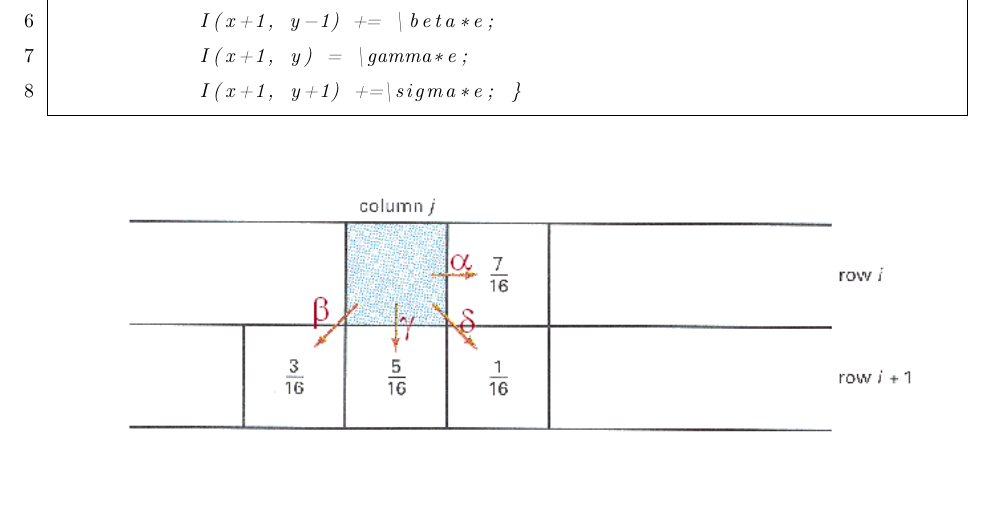
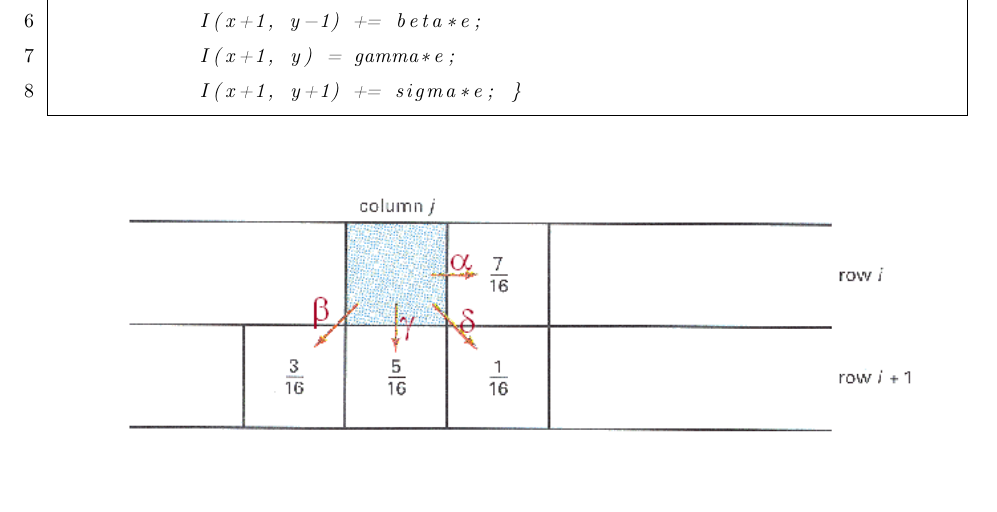
Before and after one commit to akapust1n/Dithering, a LaTeX document (tex/rpz.tex, which reads tex/30-design.tex): part of page 14 of 18, cut so that both start at the same text. Compiled offline with pdfLaTeX; a LaTeX package or settings file that is missing is left out.

Commit message:
fix aux-files bug v2

```diff
--- a/tex/30-design.tex
+++ b/tex/30-design.tex
@@ -103,10 +103,10 @@ c_2=(0,03*d)^2
        for(y = 0; y < height; y++){
            P(x,y) = trunc(I(x,y)+0.5);
            e = I(x,y) - P(x,y);
-           I(x,y+1) += \alpha*e;
-           I(x+1, y-1) += \beta*e;
-           I(x+1, y) = \gamma*e;
-           I(x+1, y+1) +=\sigma*e; }
+           I(x,y+1) += alpha*e;
+           I(x+1, y-1) += beta*e;
+           I(x+1, y) = gamma*e;
+           I(x+1, y+1) += sigma*e; }
    \end{lstlisting}
     \begin{figure}
     	\centering
```
Also changed, not shown: tex/20-analysis.tex (+1 -3 lines), tex/img/2_white_noise.png, tex/rpz.pdf, 21 other files.
